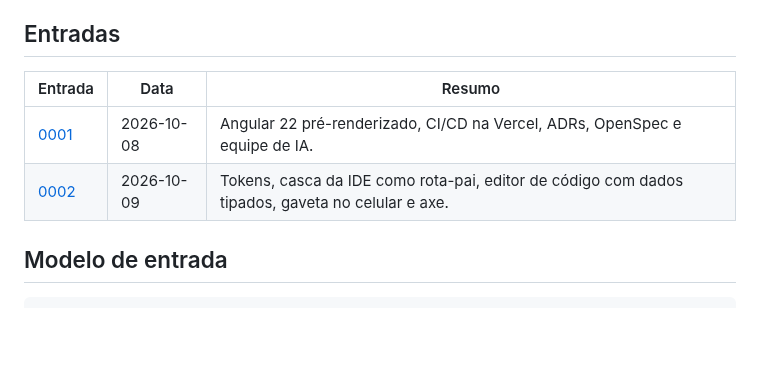
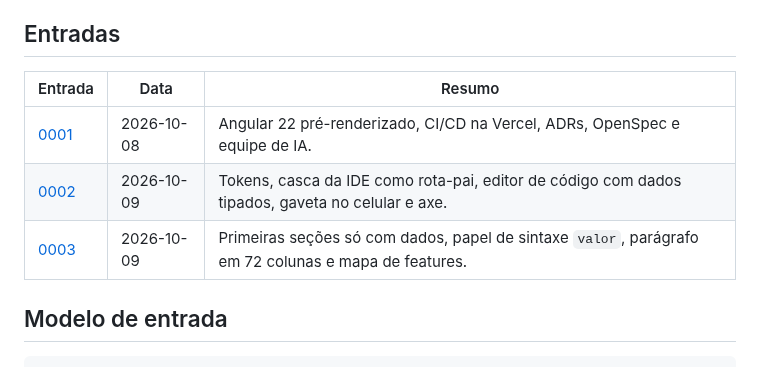
Before and after one commit to viniassuncao1/Portifolio-Vinicius-Machado, a Markdown page: docs/diario/README.md, the part around the change. GitHub-like rendering; blank space fills up the shorter version.

Commit message:
docs: adiciona a entrada 0003 do diário com as seções Sobre Mim e Diferenciais
Co-Authored-By: Claude Sonnet 5.5 <noreply@anthropic.com>

```diff
--- a/docs/diario/README.md
+++ b/docs/diario/README.md
@@ -16,10 +16,11 @@ e eu quero mostrar o processo, não só o resultado.
 
 ## Entradas
 
-| Entrada                                        | Data       | Resumo                                                                                           |
-| ---------------------------------------------- | ---------- | ------------------------------------------------------------------------------------------------ |
-| [0001](0001-fundacao-do-projeto.md)            | 2026-10-08 | Angular 22 pré-renderizado, CI/CD na Vercel, ADRs, OpenSpec e equipe de IA.                      |
-| [0002](0002-fundacao-visual-e-casca-da-ide.md) | 2026-10-09 | Tokens, casca da IDE como rota-pai, editor de código com dados tipados, gaveta no celular e axe. |
+| Entrada                                         | Data       | Resumo                                                                                               |
+| ----------------------------------------------- | ---------- | ---------------------------------------------------------------------------------------------------- |
+| [0001](0001-fundacao-do-projeto.md)             | 2026-10-08 | Angular 22 pré-renderizado, CI/CD na Vercel, ADRs, OpenSpec e equipe de IA.                          |
+| [0002](0002-fundacao-visual-e-casca-da-ide.md)  | 2026-10-09 | Tokens, casca da IDE como rota-pai, editor de código com dados tipados, gaveta no celular e axe.     |
+| [0003](0003-secoes-sobre-mim-e-diferenciais.md) | 2026-10-09 | Primeiras seções só com dados, papel de sintaxe `valor`, parágrafo em 72 colunas e mapa de features. |
 
 ## Modelo de entrada
 
```
Also changed, not shown: docs/diario/0003-secoes-sobre-mim-e-diferenciais.md (added, +84 -0 lines), docs/diario/imagens/0003-diferenciais-desktop.png (added), docs/diario/imagens/0003-sobre-mim-desktop.png (added).
